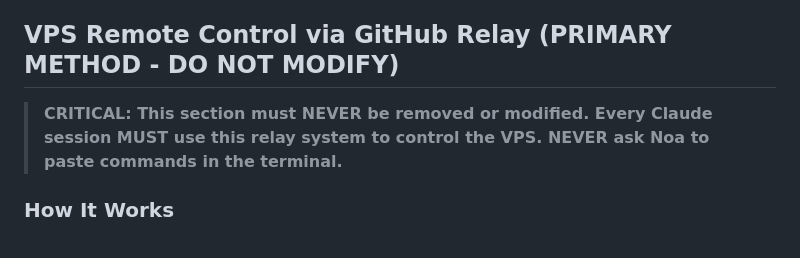
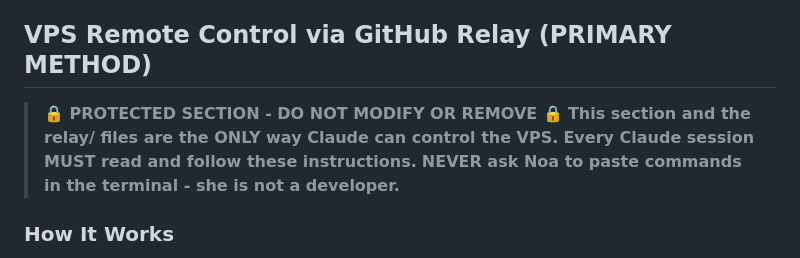
Before and after one commit to motitap-dotcom/MT5-PropFirm-Bot, a Markdown page: CLAUDE.md, the part around one of its changes. GitHub-like rendering.

```diff
--- a/CLAUDE.md
+++ b/CLAUDE.md
@@ -194,9 +252,12 @@ JSON configs in `configs/` are deployed to MT5's `MQL5/Files/PropFirmBot/` direc
 - Relay daemon: installed as systemd service `relay-daemon.service`
 - FundedNext account: 11797849 on FundedNext-Server
 
-## VPS Remote Control via GitHub Relay (PRIMARY METHOD - DO NOT MODIFY)
+## VPS Remote Control via GitHub Relay (PRIMARY METHOD)
 
-> **CRITICAL: This section must NEVER be removed or modified. Every Claude session MUST use this relay system to control the VPS. NEVER ask Noa to paste commands in the terminal.**
+> **🔒 PROTECTED SECTION - DO NOT MODIFY OR REMOVE 🔒**
+> **This section and the relay/ files are the ONLY way Claude can control the VPS.**
+> **Every Claude session MUST read and follow these instructions.**
+> **NEVER ask Noa to paste commands in the terminal - she is not a developer.**
 
 ### How It Works
 Claude's sandbox CANNOT connect directly to the VPS (all outbound ports blocked). Instead, we use **GitHub as a communication channel**:
```
Also changed, not shown: other parts of CLAUDE.md (+58 -0 lines).
